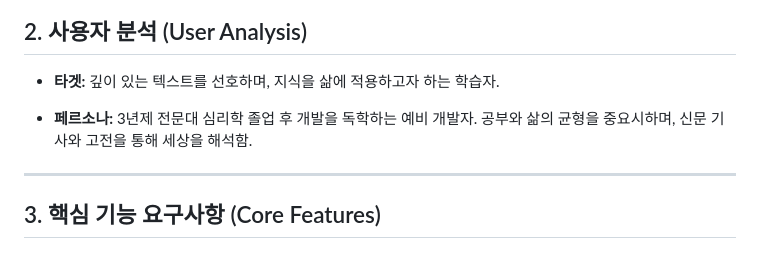
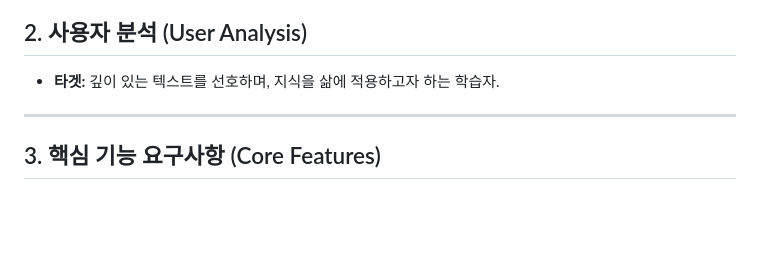
Before and after one commit to ingrid-01/study_vault, a Markdown page: coding_study/JavaScript/개인 프로젝트 - PRD.md, the part around the change. Drawn GitHub-style; blank space fills up the shorter version.

Commit message:
vault backup: 2026-01-12 17:28:44

```diff
--- a/coding_study/JavaScript/개인 프로젝트 - PRD.md
+++ b/coding_study/JavaScript/개인 프로젝트 - PRD.md
@@ -22,9 +22,6 @@
 ## 2. 사용자 분석 (User Analysis)
 
 - **타겟:** 깊이 있는 텍스트를 선호하며, 지식을 삶에 적용하고자 하는 학습자.
-
-- **페르소나:** 3년제 전문대 심리학 졸업 후 개발을 독학하는 예비 개발자. 공부와 삶의 균형을 중요시하며, 신문 기사와 고전을 통해 세상을 해석함.
-
 
 ---
 
```
